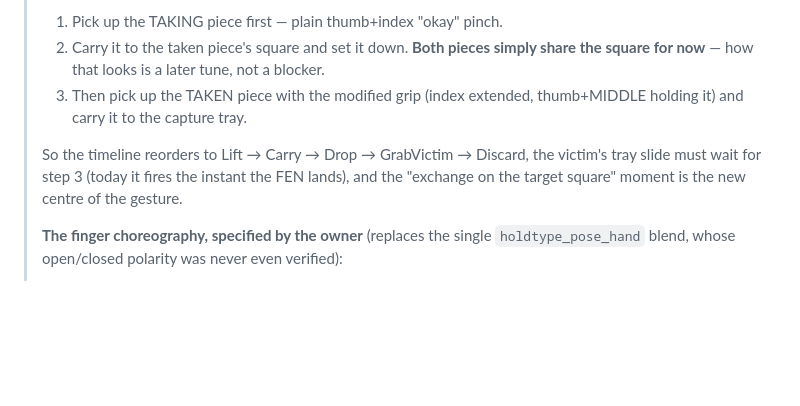
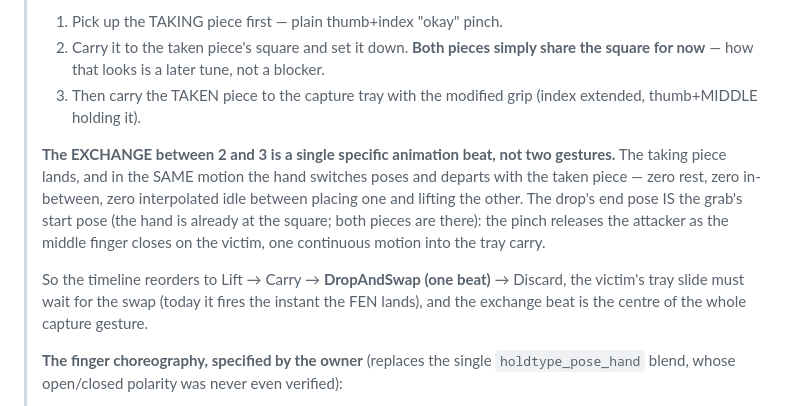
Before and after one commit to Gamah/gambit, a Markdown page: TERRY-HALFRISE.md, the part around the change. Drawn GitHub-style; blank space fills up the shorter version.

Commit message:
M14 pause: the exchange is ONE beat — DropAndSwap, no rest between pieces
Owner refinement on the capture spec: placing the taking piece and lifting
the taken piece are a single animation beat, not two gestures. The drop's end
pose IS the grab's start pose — the hand is already at the square, both
pieces are there — so the pinch releases the attacker as the middle finger
closes on the victim, one continuous motion straight into the tray carry.
Zero dwell, zero interpolated idle. Timeline: Lift → Carry → DropAndSwap →
Discard.

Co-Authored-By: Claude Fable 5 <noreply@anthropic.com>

```diff
--- a/TERRY-HALFRISE.md
+++ b/TERRY-HALFRISE.md
@@ -46,12 +46,19 @@
 > 1. Pick up the TAKING piece first — plain thumb+index "okay" pinch.
 > 2. Carry it to the taken piece's square and set it down. **Both pieces simply share the
 >    square for now** — how that looks is a later tune, not a blocker.
-> 3. Then pick up the TAKEN piece with the modified grip (index extended, thumb+MIDDLE
->    holding it) and carry it to the capture tray.
+> 3. Then carry the TAKEN piece to the capture tray with the modified grip (index
+>    extended, thumb+MIDDLE holding it).
 >
-> So the timeline reorders to Lift → Carry → Drop → GrabVictim → Discard, the victim's
-> tray slide must wait for step 3 (today it fires the instant the FEN lands), and the
-> "exchange on the target square" moment is the new centre of the gesture.
+> **The EXCHANGE between 2 and 3 is a single specific animation beat, not two gestures.**
+> The taking piece lands, and in the SAME motion the hand switches poses and departs with
+> the taken piece — zero rest, zero in-between, zero interpolated idle between placing
+> one and lifting the other. The drop's end pose IS the grab's start pose (the hand is
+> already at the square; both pieces are there): the pinch releases the attacker as the
+> middle finger closes on the victim, one continuous motion into the tray carry.
+>
+> So the timeline reorders to Lift → Carry → **DropAndSwap (one beat)** → Discard, the
+> victim's tray slide must wait for the swap (today it fires the instant the FEN lands),
+> and the exchange beat is the centre of the whole capture gesture.
 >
 > **The finger choreography, specified by the owner** (replaces the single
 > `holdtype_pose_hand` blend, whose open/closed polarity was never even verified):
```
